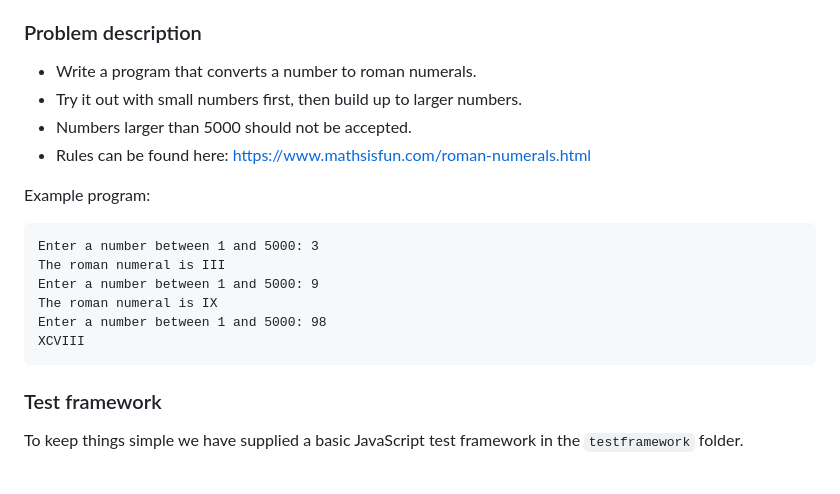
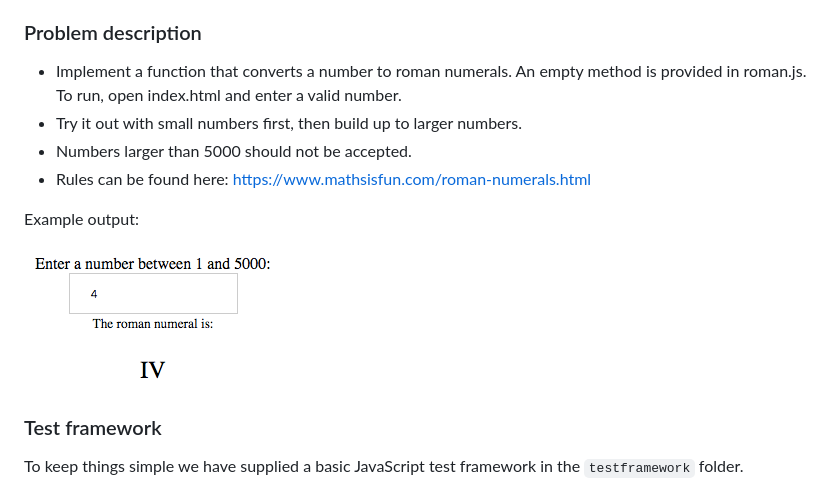
Before and after one commit to nerdschoolbergen/pair-programming, a Markdown page: readme.md, the part around the change. GitHub-like rendering; pictures changed too: images/example.png (added).

Commit message:
Updated readme and replaced the program example with a image example from the input field in index.html

````diff
--- a/readme.md
+++ b/readme.md
@@ -9,21 +9,14 @@ Basic concept: Two programmers sit together and collaborate on writing code.
 
 ### Problem description
 
-- Write a program that converts a number to roman numerals.
+- Implement a function that converts a number to roman numerals. An empty method is provided in roman.js. To run, open index.html and enter a valid number.
 - Try it out with small numbers first, then build up to larger numbers.
 - Numbers larger than 5000 should not be accepted.
 - Rules can be found here: https://www.mathsisfun.com/roman-numerals.html
 
-Example program:
+Example output:
 
-```
-Enter a number between 1 and 5000: 3
-The roman numeral is III
-Enter a number between 1 and 5000: 9
-The roman numeral is IX
-Enter a number between 1 and 5000: 98
-XCVIII
-```
+![Image of index page](images/example.png)
 
 ### Test framework ###
 To keep things simple we have supplied a basic JavaScript test framework in the `testframework` folder.
````
